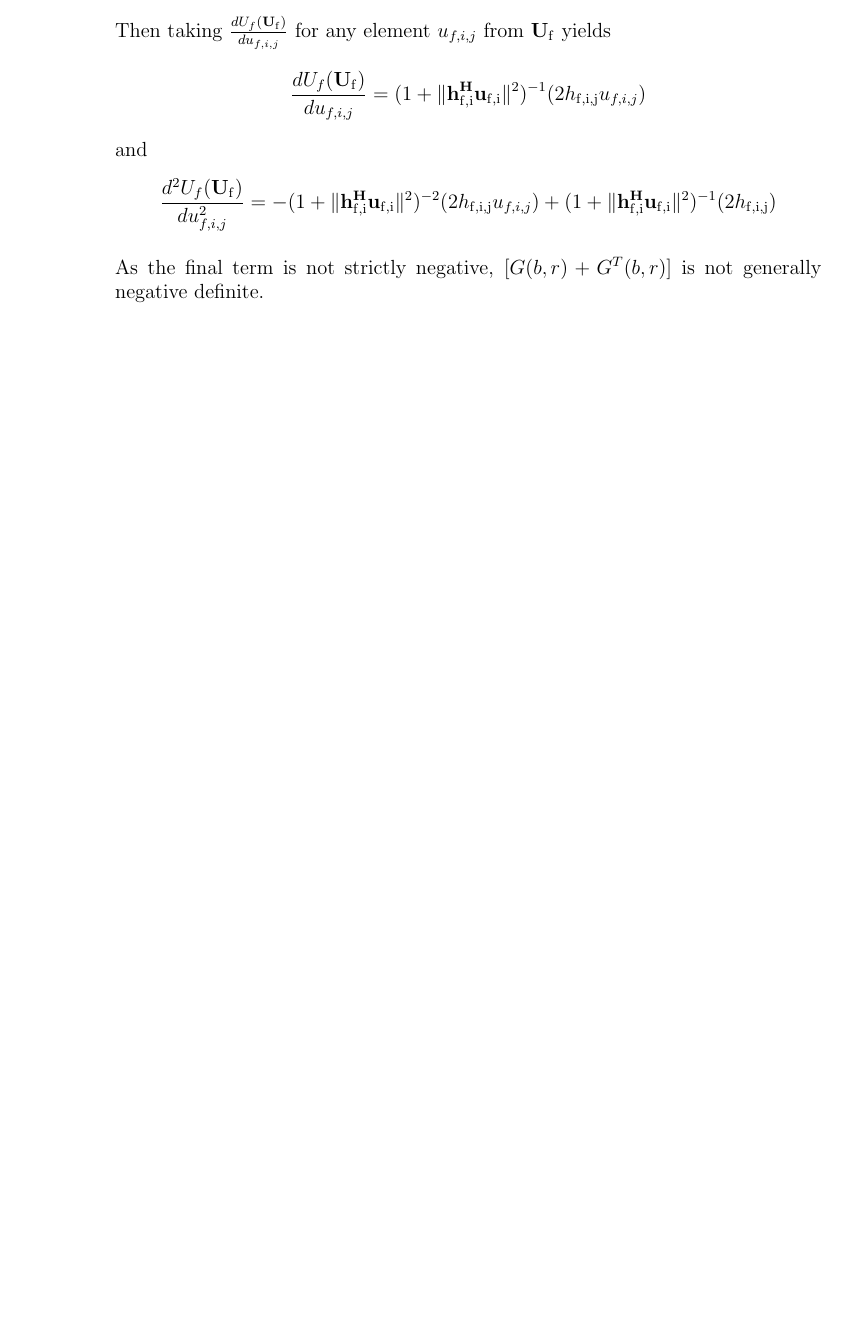
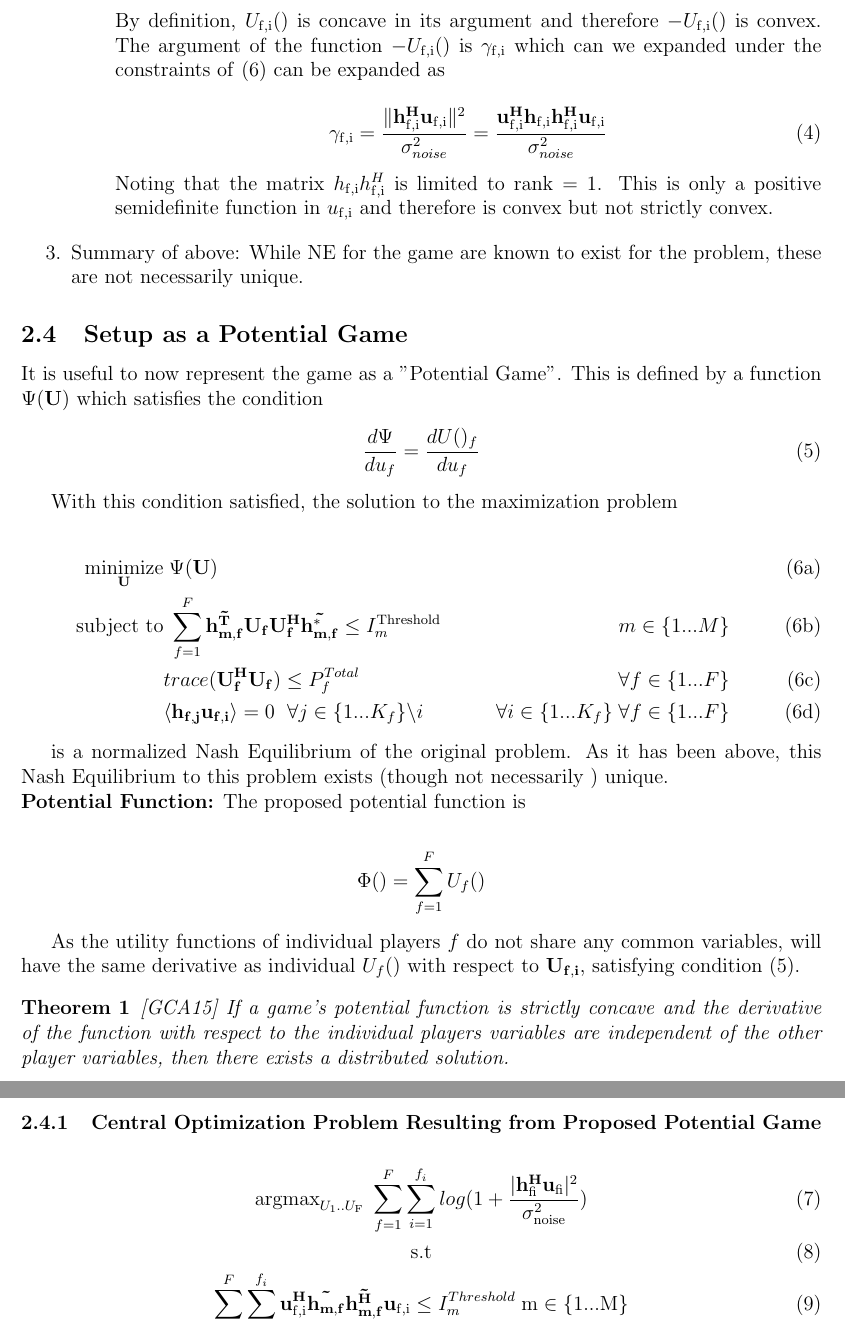
Before and after one commit to pghartig/Power-Control, a LaTeX document (system_model/system_model.tex): part of page 7 of 7 before the commit and two parts of pages 7 and 8 of 9 after it, the two joined at a grey line, cut at the place of the change, the shorter picture padded with empty space. Compiled offline with LaTeX, dvips and Ghostscript.

Commit message:
corrected uniqueness parts based on 11_26_19 meeting

```diff
--- a/system_model/system_model.tex
+++ b/system_model/system_model.tex
@@ -283,24 +283,28 @@ Note that \eqref{player_opt} has strictly negative second derivative with respec
 \end{equation*}
-Then taking $\frac{dU_f(\mathbf{U}_\mathrm{f})}{du_{f,i,j}}$  for any element $u_{f,i,j}$ from $\mathbf{U}_\mathrm{f}$ yields
-\begin{equation*}
-	\frac{dU_f(\mathbf{U}_\mathrm{f})}{du_{f,i,j}}=
-	(1+\|\mathbf{h^H_{\mathrm{f,i}}u_{\mathrm{f,i}}}\|^2)^{-1}
-	(2h_{\mathrm{f,i,j}}u_{f,i,j})
-\end{equation*}
-and
-\begin{equation*}
-	\frac{d^2U_f(\mathbf{U}_\mathrm{f})}{du^2_{f,i,j}}=
-	-(1+\|\mathbf{h^H_{\mathrm{f,i}}u_{\mathrm{f,i}}}\|^2)^{-2}
-	(2h_{\mathrm{f,i,j}}u_{f,i,j}) +
-	(1+\|\mathbf{h^H_{\mathrm{f,i}}u_{\mathrm{f,i}}}\|^2)^{-1}
-	(2h_{\mathrm{f,i,j}})
-\end{equation*}
+By definition, $U_{\mathrm{f,i}}()$ is concave in its argument and therefore $- U_{\mathrm{f,i}}()$ is convex.
+The argument of the function $- U_{\mathrm{f,i}}()$  is $\gamma_{\mathrm{f,i}}$ which can we expanded under the constraints of  \eqref{optim} can be expanded as
 
-As the final term is not strictly negative,  $[G(b,r)+G^{T}(b,r)] $ is not generally negative definite.
+	\begin{equation}\label{zf_snr}
+	\gamma_{\mathrm{f,i}} = \frac{\|\mathbf{h^H_{\mathrm{f,i}}u_{\mathrm{f,i}}}\|^2}
+	{\sigma^2_{noise}
+	}
+	=
+	\frac{\mathbf{u^H_{\mathrm{f,i}}h_{\mathrm{f,i}}h^H_{\mathrm{f,i}}u_{\mathrm{f,i}}}}
+	{\sigma^2_{noise}
+	}
+	\end{equation}
 
-
+	Noting that the matrix
+	$h_{\mathrm{f,i}}h^H_{\mathrm{f,i}}$
+	is limited to rank = 1. This is only a positive semidefinite function in
+	$u_{\mathrm{f,i}}$ and therefore is convex but not strictly convex.
 
 \end{itemize}
 
+
+\item
+Summary of above:
+While NE for the game are known to exist for the problem, these are not necessarily unique.
+
 \end{enumerate}
 
@@ -334,8 +339,8 @@ With this condition satisfied, the solution to the maximization problem
 	\end{align}
 	\end{subequations}
 
-is a normalized Nash Equilibrium.
-As it has been above, this Nash Equilibrium to this problem exists, and is unique. Therefore, the solution to \eqref{potential_game} exists and is unqiue.
+is a normalized Nash Equilibrium of the original problem.
+As it has been above, this Nash Equilibrium to this problem exists (though not necessarily ) unique.
 \\
 \textbf{Potential Function:} The proposed potential function is
 
```
Also changed, not shown: system_model/system_model.tex (15 more changed lines).
